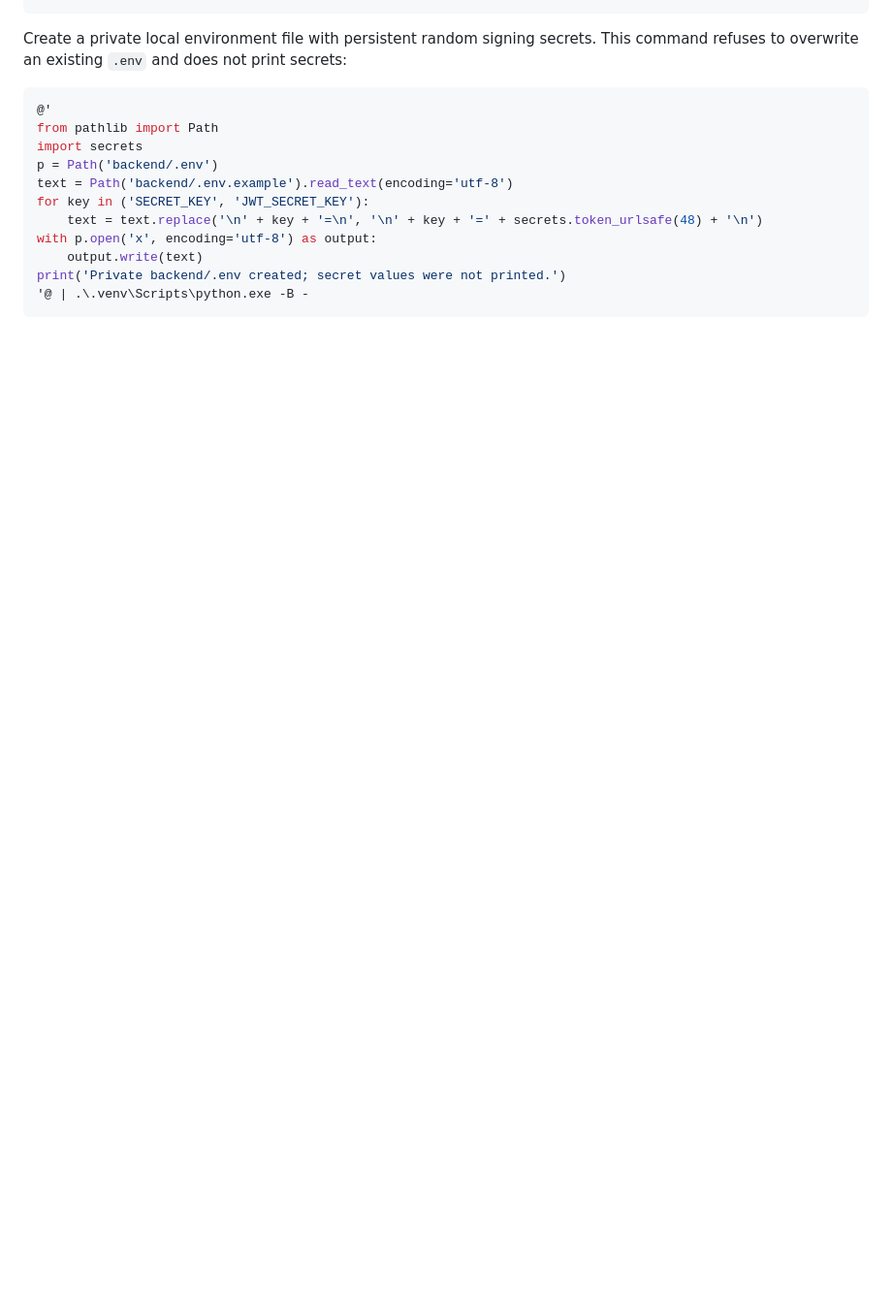
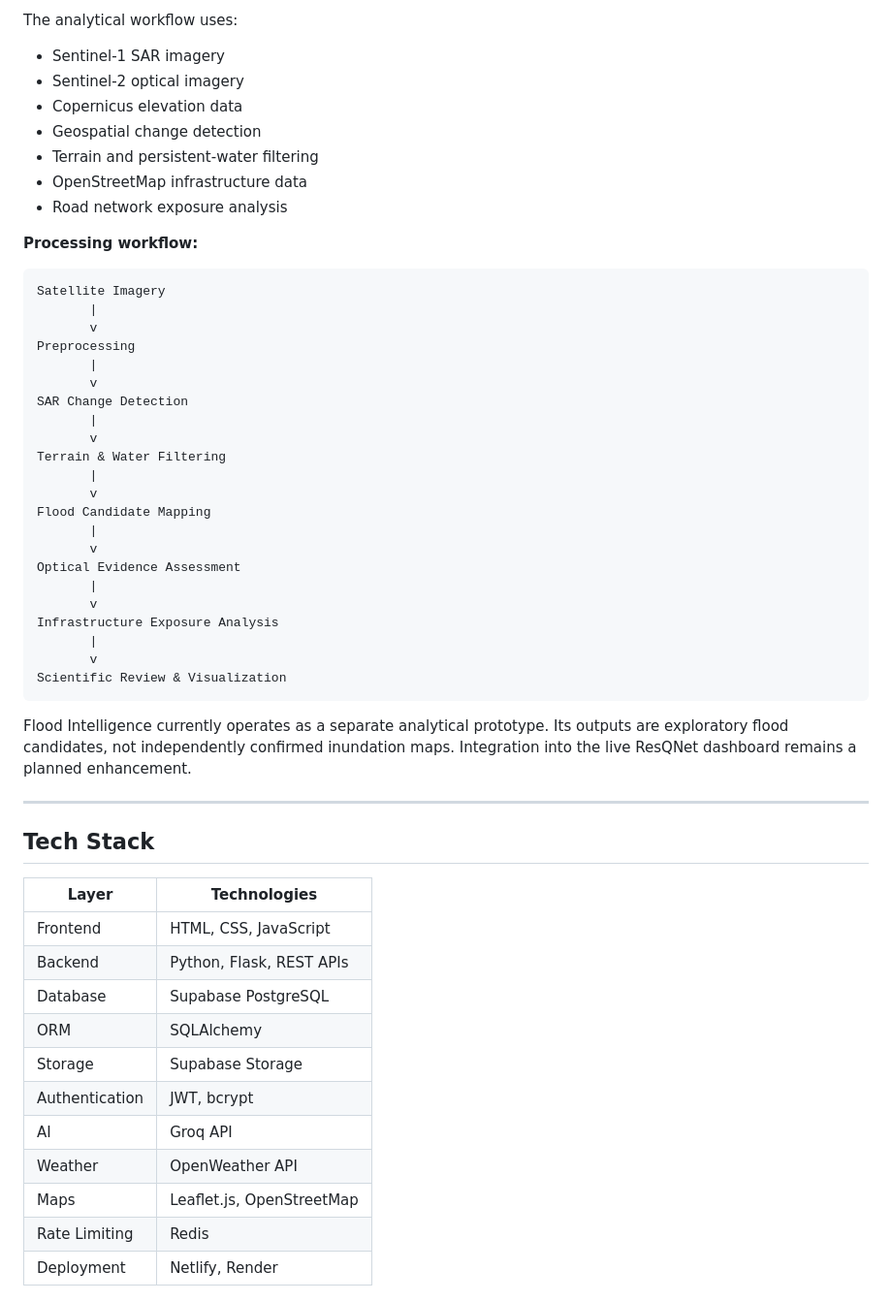
Before and after one commit to susmitha1802/resqnet2, a Markdown page: README.md, the part around one of its changes. Shown at 97% size. GitHub-like rendering; blank space fills up the shorter version.

````diff
--- a/README.md
+++ b/README.md
@@ -30,17 +78,57 @@ py -3.12 -m venv .venv
+The analytical workflow uses:
+
+- Sentinel-1 SAR imagery
+- Sentinel-2 optical imagery
+- Copernicus elevation data
+- Geospatial change detection
+- Terrain and persistent-water filtering
+- OpenStreetMap infrastructure data
+- Road network exposure analysis
+
+**Processing workflow:**
+
+```text
+Satellite Imagery
+       |
+       v
+Preprocessing
+       |
+       v
+SAR Change Detection
+       |
+       v
+Terrain & Water Filtering
+       |
+       v
+Flood Candidate Mapping
+       |
+       v
+Optical Evidence Assessment
+       |
+       v
+Infrastructure Exposure Analysis
+       |
+       v
+Scientific Review & Visualization
 ```
 
-Create a private local environment file with persistent random signing secrets.
-This command refuses to overwrite an existing `.env` and does not print secrets:
+Flood Intelligence currently operates as a separate analytical prototype. Its outputs are exploratory flood candidates, not independently confirmed inundation maps. Integration into the live ResQNet dashboard remains a planned enhancement.
 
-```powershell
-@'
-from pathlib import Path
-import secrets
-p = Path('backend/.env')
-text = Path('backend/.env.example').read_text(encoding='utf-8')
-for key in ('SECRET_KEY', 'JWT_SECRET_KEY'):
-    text = text.replace('\n' + key + '=\n', '\n' + key + '=' + secrets.token_urlsafe(48) + '\n')
-with p.open('x', encoding='utf-8') as output:
-    output.write(text)
-print('Private backend/.env created; secret values were not printed.')
-'@ | .\.venv\Scripts\python.exe -B -
+---
+
+## Tech Stack
+
+| Layer | Technologies |
+|---|---|
+| Frontend | HTML, CSS, JavaScript |
+| Backend | Python, Flask, REST APIs |
+| Database | Supabase PostgreSQL |
+| ORM | SQLAlchemy |
+| Storage | Supabase Storage |
+| Authentication | JWT, bcrypt |
+| AI | Groq API |
+| Weather | OpenWeather API |
+| Maps | Leaflet.js, OpenStreetMap |
+| Rate Limiting | Redis |
+| Deployment | Netlify, Render |
+
````
Also changed, not shown: other parts of README.md (+214 -98 lines).
